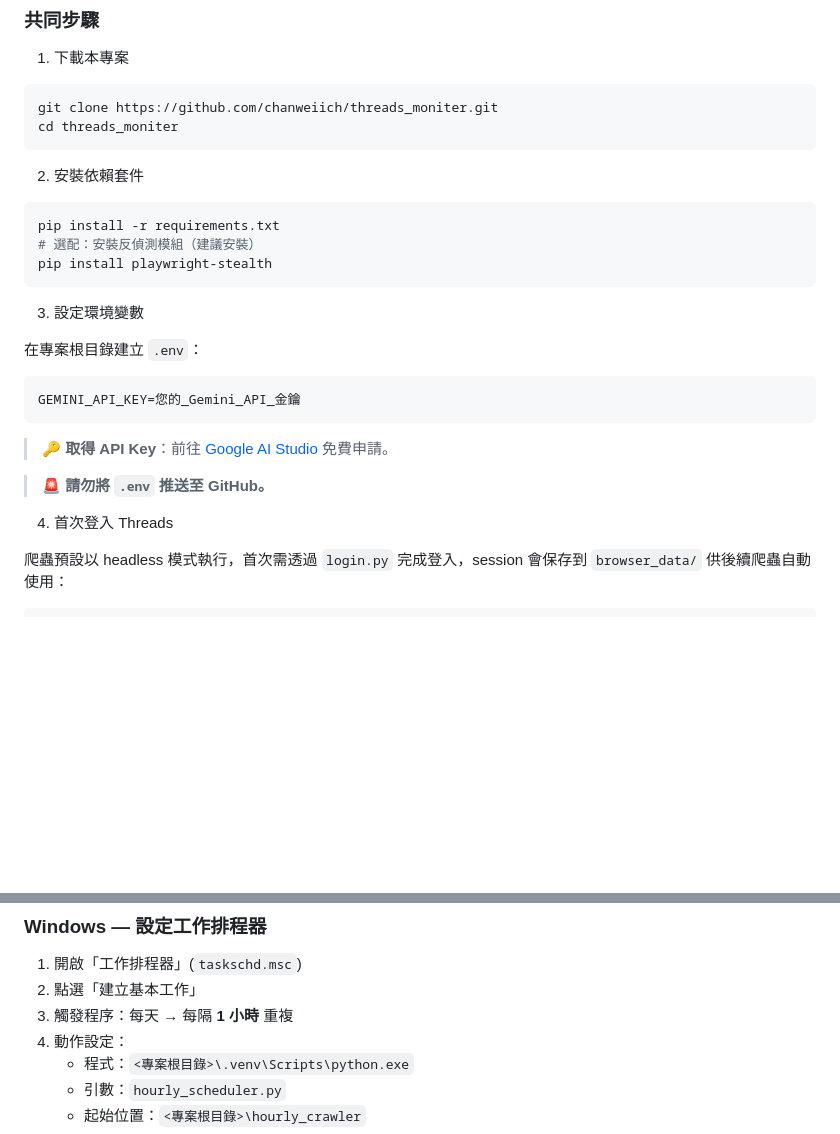
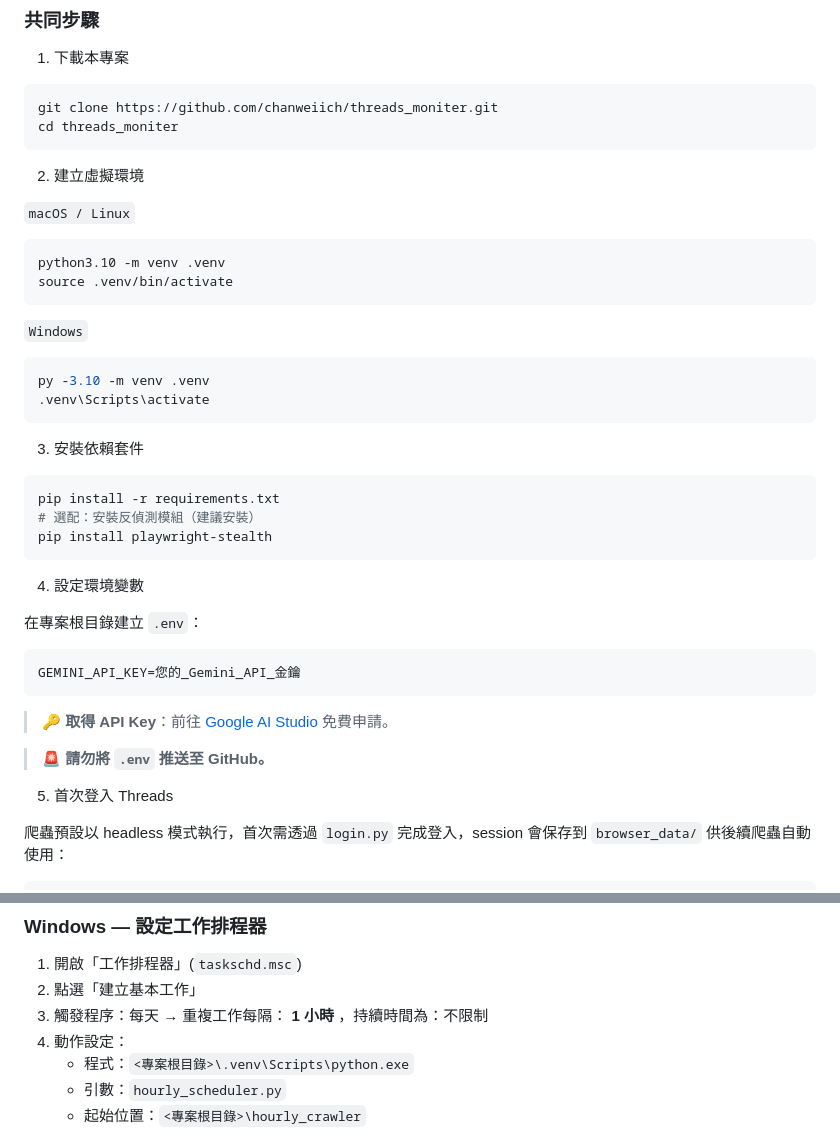
Before and after one commit to chanweiich/threads_moniter, a Markdown page: README.md, 2 parts joined by grey strips. GitHub-like rendering; blank space fills up the shorter version.

Commit message:
add set .venv / taskschd details

````diff
--- a/README.md
+++ b/README.md
@@ -83,14 +83,28 @@ git clone https://github.com/chanweiich/threads_moniter.git
 cd threads_moniter
 ```
 
-2. 安裝依賴套件
+2. 建立虛擬環境
+
+`macOS / Linux`
+```bash
+python3.10 -m venv .venv
+source .venv/bin/activate
+```
+
+`Windows`
+```bash
+py -3.10 -m venv .venv
+.venv\Scripts\activate
+```
+
+3. 安裝依賴套件
 ```bash
 pip install -r requirements.txt
 # 選配：安裝反偵測模組（建議安裝）
 pip install playwright-stealth
 ```
 
-3. 設定環境變數
+4. 設定環境變數
 
 在專案根目錄建立 `.env`：
 ```
@@ -100,7 +114,7 @@ GEMINI_API_KEY=您的_Gemini_API_金鑰
 
 > **🚨 請勿將 `.env` 推送至 GitHub。**
 
-4. 首次登入 Threads
+5. 首次登入 Threads
 
 爬蟲預設以 headless 模式執行，首次需透過 `login.py` 完成登入，session 會保存到 `browser_data/` 供後續爬蟲自動使用：
 ```bash
@@ -127,7 +141,7 @@ echo "✅ Cron 任務已設定，每小時執行一次"
 
 1. 開啟「工作排程器」(`taskschd.msc`)
 2. 點選「建立基本工作」
-3. 觸發程序：每天 → 每隔 **1 小時** 重複
+3. 觸發程序：每天 → 重複工作每隔： **1 小時** ，持續時間為：不限制
 4. 動作設定：
    - 程式：`<專案根目錄>\.venv\Scripts\python.exe`
    - 引數：`hourly_scheduler.py`
````
